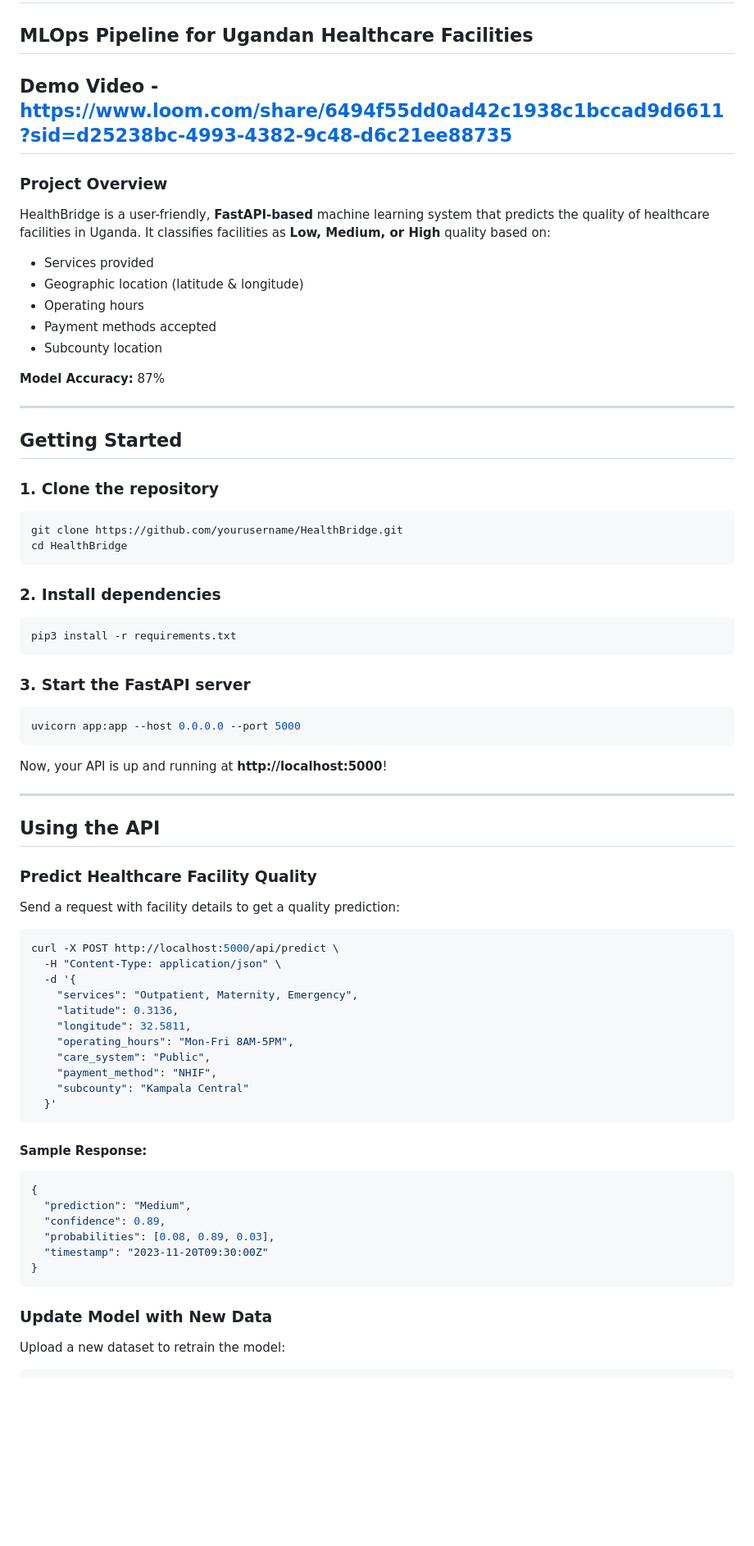
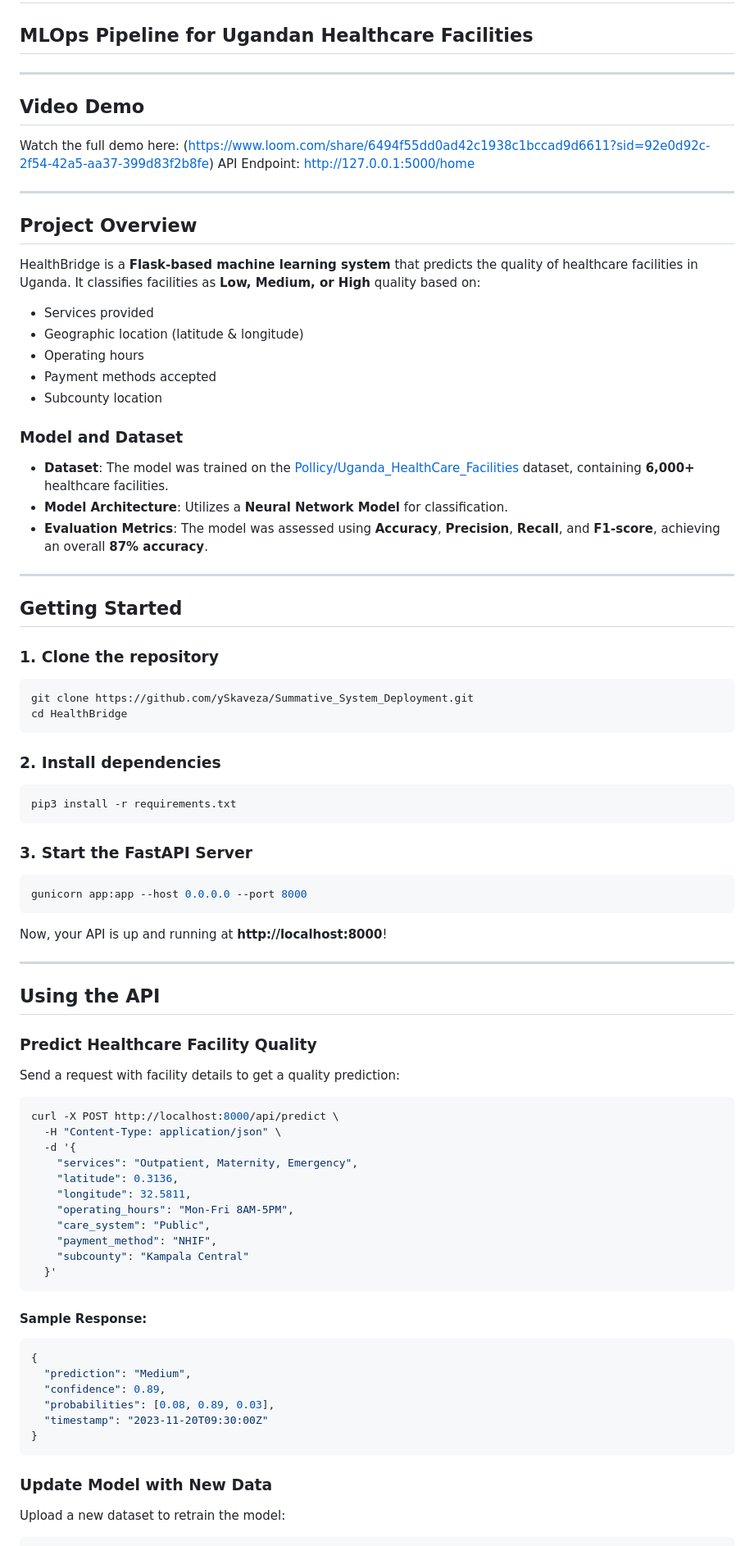
Before and after one commit to Skaveza/Summative_System_Deployment, a Markdown page: README.md, the part around one of its changes. Shown at 82% size. GitHub-like rendering; blank space fills up the shorter version.

````diff
--- a/README.md
+++ b/README.md
@@ -1,25 +1,34 @@
 # HealthBridge - Healthcare Facility Rating Predictor
 ## MLOps Pipeline for Ugandan Healthcare Facilities
 
-## Demo Video - https://www.loom.com/share/6494f55dd0ad42c1938c1bccad9d6611?sid=d25238bc-4993-4382-9c48-d6c21ee88735
+---
 
-### Project Overview
-HealthBridge is a user-friendly, **FastAPI-based** machine learning system that predicts the quality of healthcare facilities in Uganda. It classifies facilities as **Low, Medium, or High** quality based on:
+## **Video Demo**
+Watch the full demo here: (https://www.loom.com/share/6494f55dd0ad42c1938c1bccad9d6611?sid=92e0d92c-2f54-42a5-aa37-399d83f2b8fe)
+API Endpoint: http://127.0.0.1:5000/home
+
+---
+
+## **Project Overview**
+HealthBridge is a **Flask-based machine learning system** that predicts the quality of healthcare facilities in Uganda. It classifies facilities as **Low, Medium, or High** quality based on:
 - Services provided
 - Geographic location (latitude & longitude)
 - Operating hours
 - Payment methods accepted
 - Subcounty location
 
-**Model Accuracy:** 87%
+### **Model and Dataset**
+- **Dataset**: The model was trained on the [Pollicy/Uganda_HealthCare_Facilities](https://huggingface.co/datasets/Pollicy/Uganda_HealthCare_Facilities) dataset, containing **6,000+** healthcare facilities.
+- **Model Architecture**: Utilizes a **Neural Network Model** for classification.
+- **Evaluation Metrics**: The model was assessed using **Accuracy**, **Precision**, **Recall**, and **F1-score**, achieving an overall **87% accuracy**.
 
 ---
 
-## Getting Started
+## **Getting Started**
 
 ### 1. Clone the repository
 ```bash
-git clone https://github.com/yourusername/HealthBridge.git
+git clone https://github.com/ySkaveza/Summative_System_Deployment.git
 cd HealthBridge
 ```
 
@@ -28,20 +37,20 @@ cd HealthBridge
 pip3 install -r requirements.txt
 ```
 
-### 3. Start the FastAPI server
+### 3. Start the FastAPI Server
 ```bash
-uvicorn app:app --host 0.0.0.0 --port 5000
+gunicorn app:app --host 0.0.0.0 --port 8000
 ```
-Now, your API is up and running at **http://localhost:5000**!
+Now, your API is up and running at **http://localhost:8000**!
 
 ---
 
-## Using the API
+## **Using the API**
 
-### Predict Healthcare Facility Quality
+### **Predict Healthcare Facility Quality**
 Send a request with facility details to get a quality prediction:
 ```bash
-curl -X POST http://localhost:5000/api/predict \
+curl -X POST http://localhost:8000/api/predict \
   -H "Content-Type: application/json" \
   -d '{
     "services": "Outpatient, Maternity, Emergency",
@@ -54,7 +63,7 @@ curl -X POST http://localhost:5000/api/predict \
   }'
 ```
 
-#### Sample Response:
+#### **Sample Response:**
 ```json
 {
   "prediction": "Medium",
@@ -64,6 +73,6 @@ curl -X POST http://localhost:5000/api/predict \
 }
 ```
 
-### Update Model with New Data
+### **Update Model with New Data**
 Upload a new dataset to retrain the model:
 ```bash
````
Also changed, not shown: other parts of README.md (+16 -40 lines).
